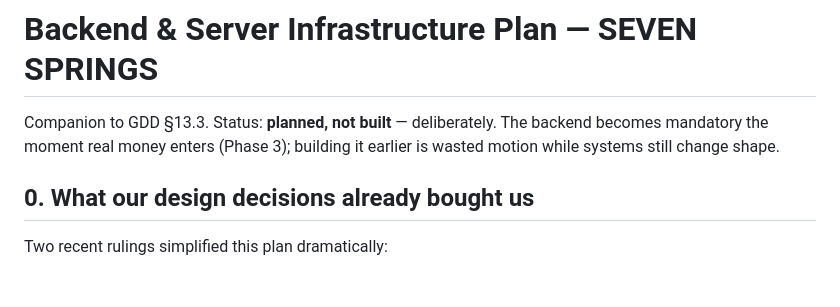
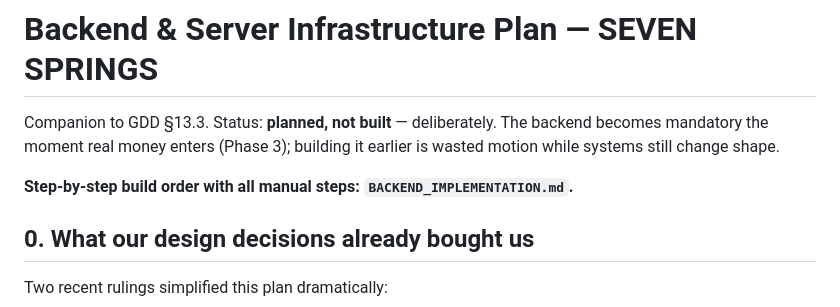
Before and after one commit to Muhammadan92/SufiGacha, a Markdown page: BACKEND.md, the part around the change. Drawn GitHub-style; blank space fills up the shorter version.

```diff
--- a/BACKEND.md
+++ b/BACKEND.md
@@ -3,6 +3,8 @@
 Companion to GDD §13.3. Status: **planned, not built** — deliberately. The
 backend becomes mandatory the moment real money enters (Phase 3); building it
 earlier is wasted motion while systems still change shape.
+
+**Step-by-step build order with all manual steps: `BACKEND_IMPLEMENTATION.md`.**
 
 ## 0. What our design decisions already bought us
 
```
Also changed, not shown: BACKEND_IMPLEMENTATION.md (added, +189 -0 lines), PROGRESS.md (+5 -2 lines).
